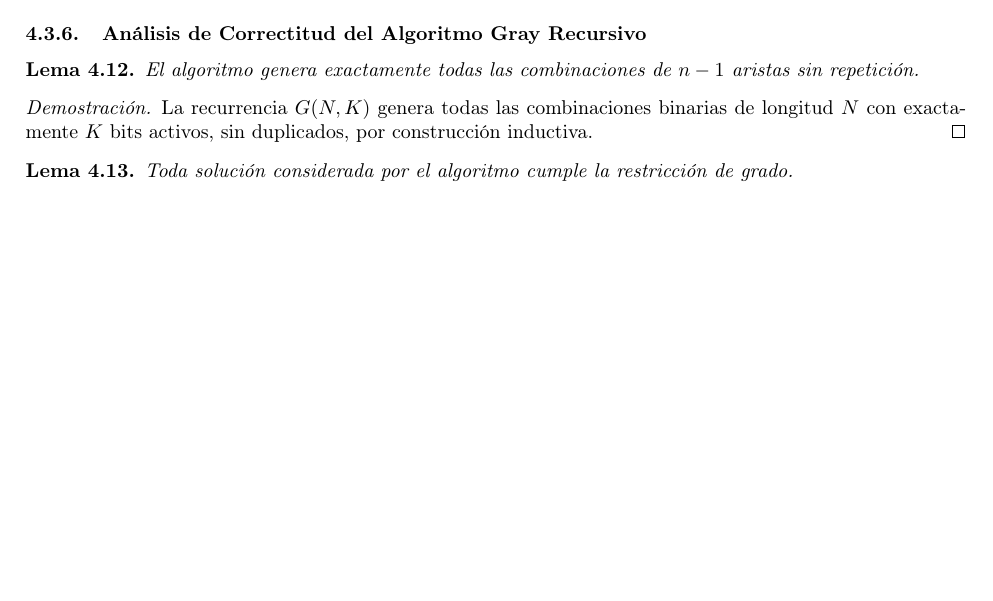
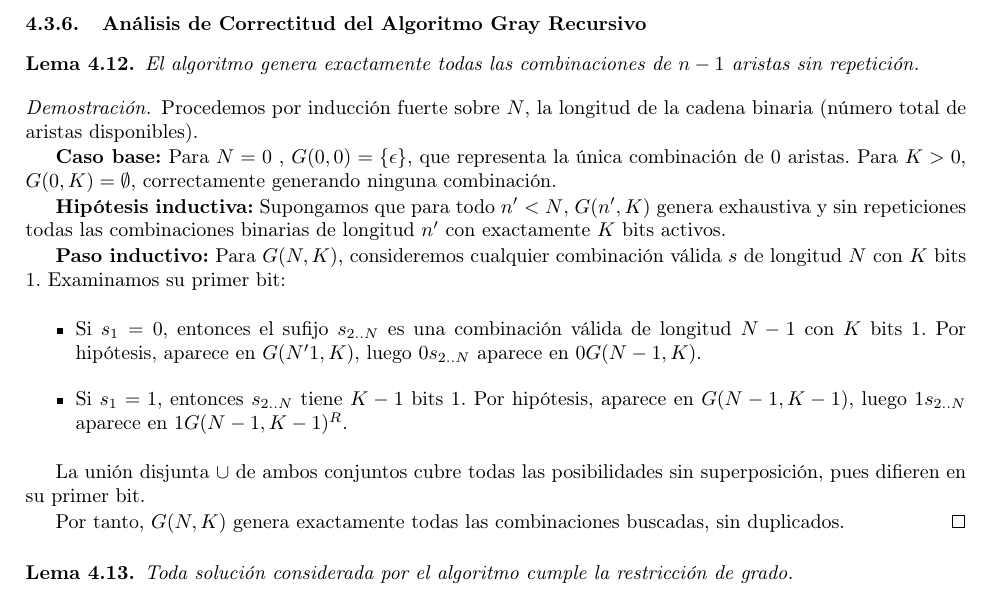
Before and after one commit to ErnestoAbreu/daa-project, a LaTeX paper (docs/report.tex): part of page 10 of 12, cut so that both start at the same text, the shorter picture padded with empty space. Compiled offline with pdfLaTeX.

Commit message:
edit recursive gray proof

```diff
--- a/docs/report.tex
+++ b/docs/report.tex
@@ -473,7 +471,22 @@ Las ramas que violan la restricción de grado se podan anticipadamente.
     El algoritmo genera exactamente todas las combinaciones de $n-1$ aristas sin repetición.
 \end{lemma}
 \begin{proof}
-    La recurrencia $G(N,K)$ genera todas las combinaciones binarias de longitud $N$ con exactamente $K$ bits activos, sin duplicados, por construcción inductiva.
+    Procedemos por inducción fuerte sobre $N$, la longitud de la cadena binaria (número total de aristas disponibles).
+
+    \textbf{Caso base:} Para $N=0$ , $G(0,0)=\{\epsilon\}$, que representa la única combinación de $0$ aristas. Para $K>0$, $G(0,K)=\emptyset$, correctamente generando ninguna combinación.
+
+    \textbf{Hipótesis inductiva:} Supongamos que para todo $n' < N$, $G(n',K)$  genera exhaustiva y sin repeticiones todas las combinaciones binarias de longitud $n'$ con exactamente $K$ bits activos.
+
+    \textbf{Paso inductivo:} Para $G(N,K)$, consideremos cualquier combinación válida $s$ de longitud $N$ con $K$ bits $1$. Examinamos su primer bit:
+
+    \begin{itemize}
+        \item Si $s_1=0$, entonces el sufijo $s_{2..N}$ es una combinación válida de longitud $N-1$ con $K$ bits $1$. Por hipótesis, aparece en $G(N'1,K)$, luego $0s_{2..N}$ aparece en $0G(N-1,K)$.
+        \item Si $s_1=1$, entonces $s_{2..N}$ tiene $K-1$ bits $1$. Por hipótesis, aparece en $G(N-1,K-1)$, luego $1s_{2..N}$ aparece en $1G(N-1,K-1)^R$.
+    \end{itemize}
+
+    La unión disjunta $\cup$ de ambos conjuntos cubre todas las posibilidades sin superposición, pues difieren en su primer bit.
+
+    Por tanto, $G(N,K)$ genera exactamente todas las combinaciones buscadas, sin duplicados.
 \end{proof}
 
 \begin{lemma}\label{lem:factible_dcst4}
```
Also changed, not shown: docs/report.pdf, docs/report.tex (2 more changed lines).
